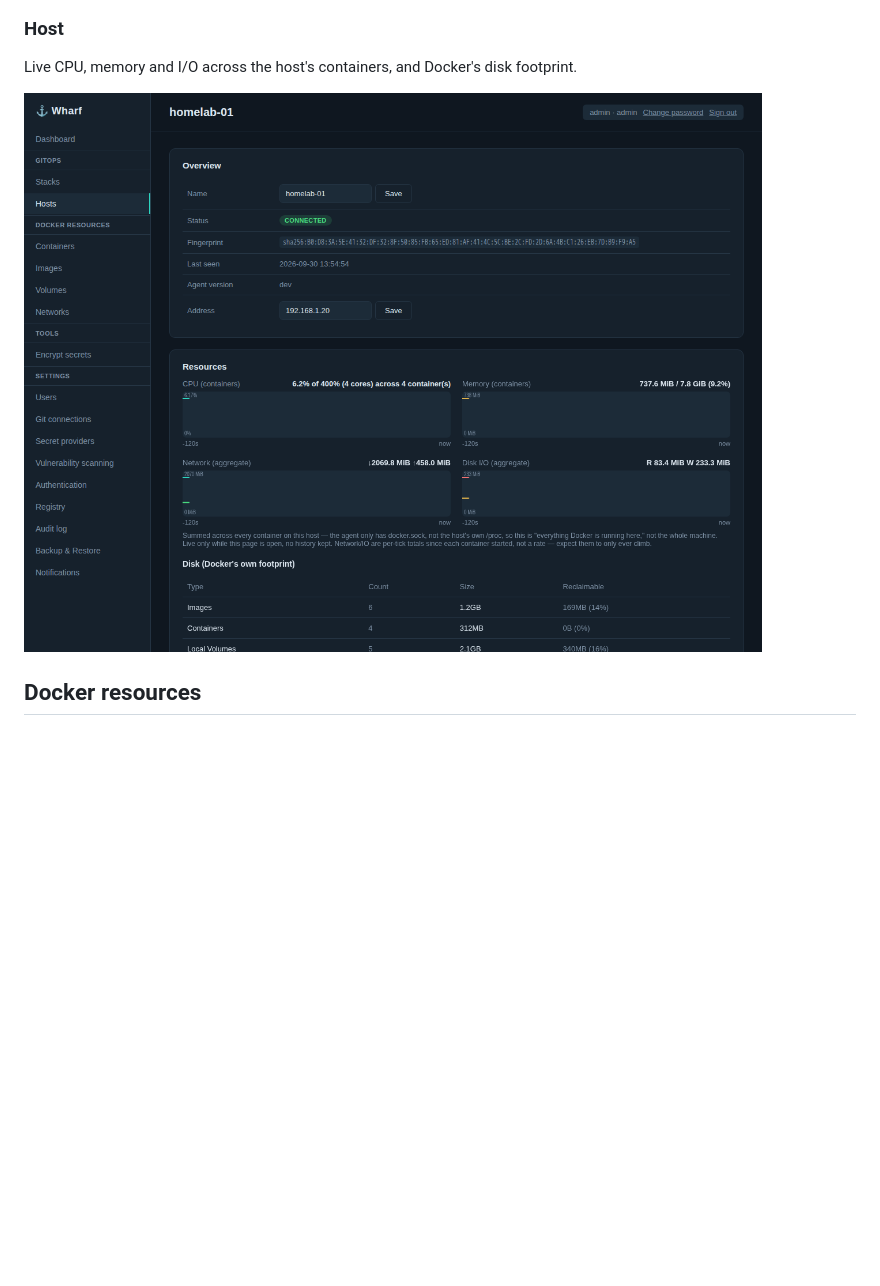
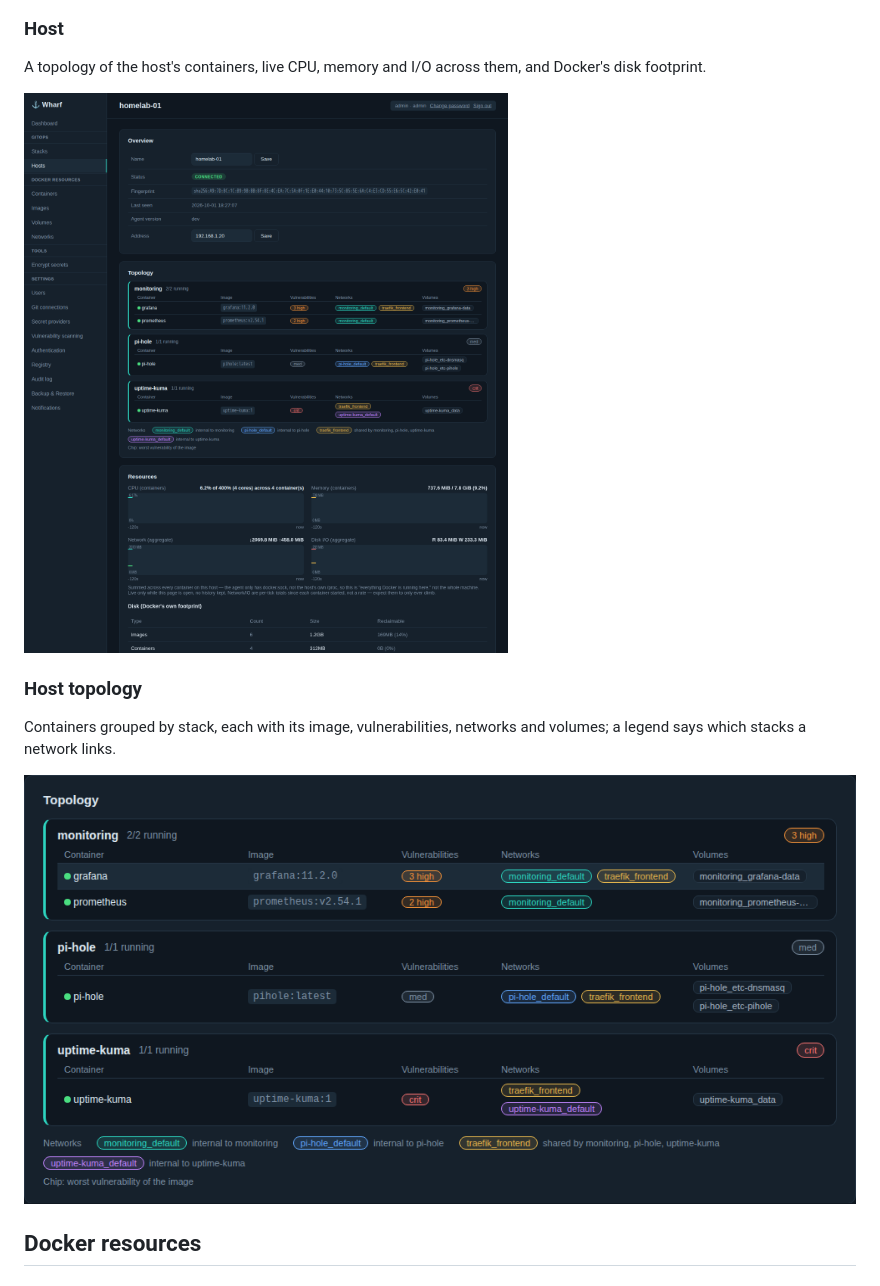
Before and after one commit to forgelab-me/wharf-server, a Markdown page: docs/screenshots.md, the part around one of its changes. Drawn GitHub-style; pictures changed too: docs/screenshots/host-detail.png, docs/screenshots/topology-host.png (added); blank space fills up the shorter version.

```diff
--- a/docs/screenshots.md
+++ b/docs/screenshots.md
@@ -30,9 +35,14 @@ An agent shows up as pending until you approve it; its certificate fingerprint i
 ![Hosts](screenshots/hosts.png)
 
 ### Host
-Live CPU, memory and I/O across the host's containers, and Docker's disk footprint.
+A topology of the host's containers, live CPU, memory and I/O across them, and Docker's disk footprint.
 
 ![Host details](screenshots/host-detail.png)
+
+### Host topology
+Containers grouped by stack, each with its image, vulnerabilities, networks and volumes; a legend says which stacks a network links.
+
+![Host topology](screenshots/topology-host.png)
 
 ## Docker resources
 
```
Also changed, not shown: other parts of docs/screenshots.md (+6 -1 lines), CHANGELOG.md (+5 -0 lines), docs/screenshots/stack-view.png, docs/screenshots/topology-stack.png (added), 10 other files.
